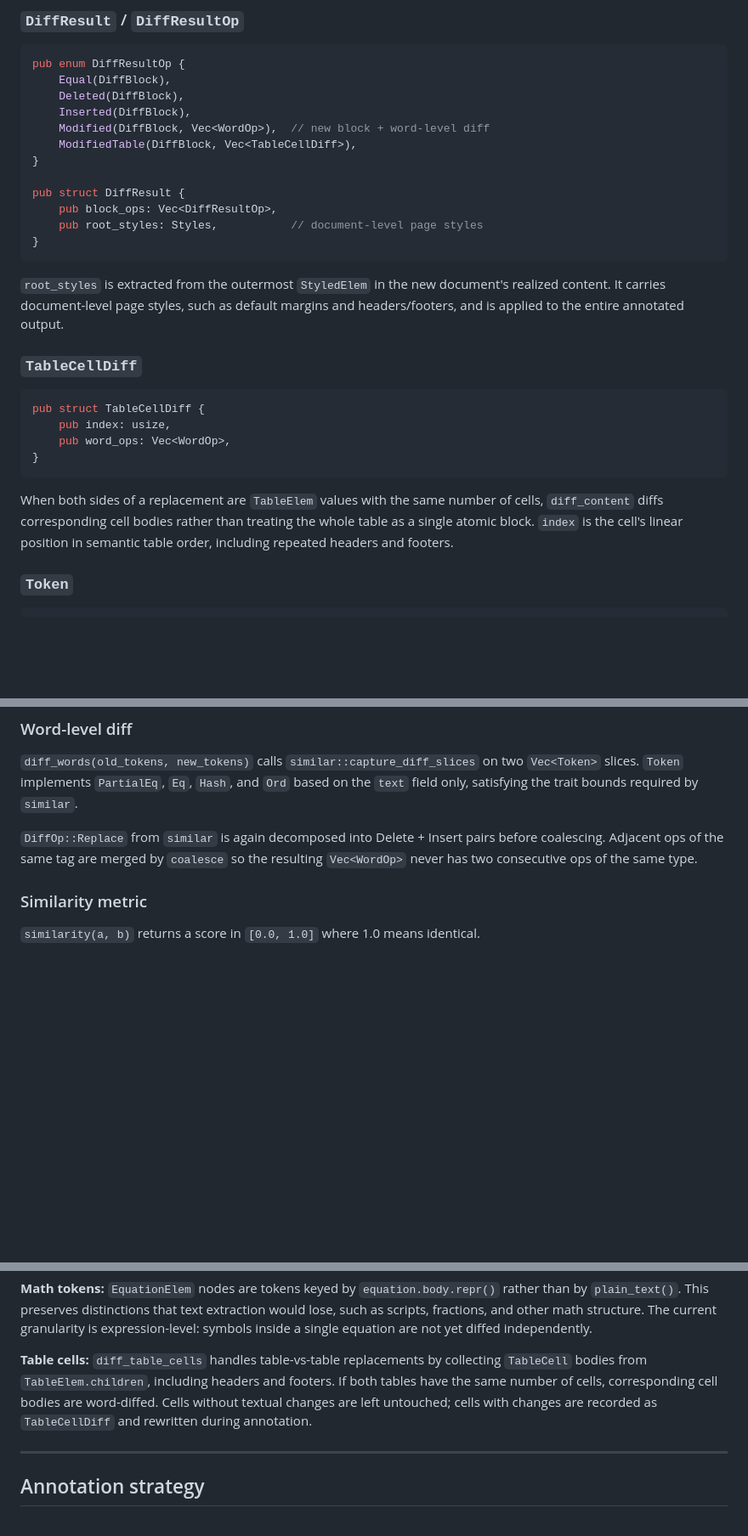
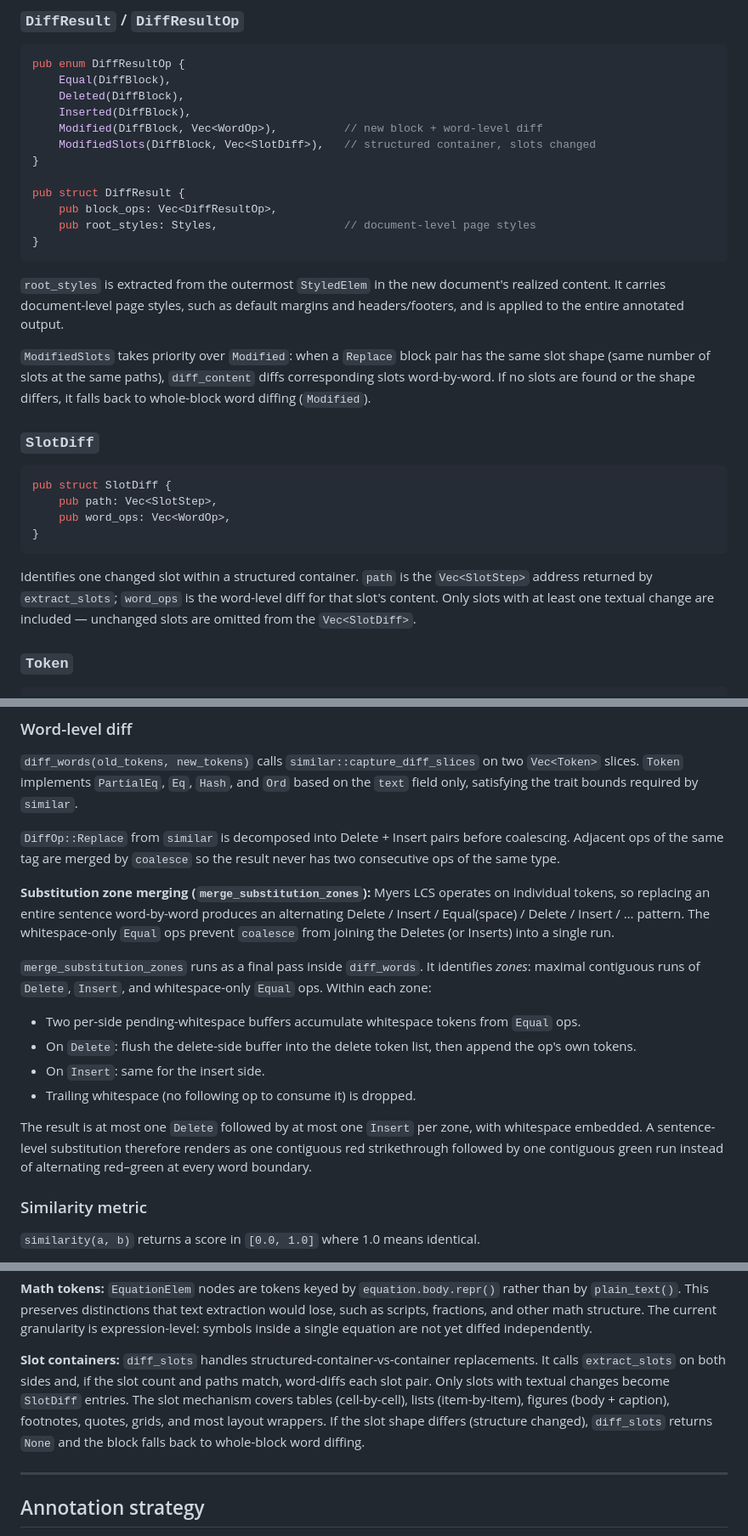
Before and after one commit to alexanderkoller/typst-diff, a Markdown page: docs/technical.md, 3 parts joined by grey strips. Shown at 85% size. Drawn GitHub-style; blank space fills up the shorter version.

````diff
--- a/docs/technical.md
+++ b/docs/technical.md
@@ -265,13 +293,13 @@ pub enum DiffResultOp {
     Equal(DiffBlock),
     Deleted(DiffBlock),
     Inserted(DiffBlock),
-    Modified(DiffBlock, Vec<WordOp>),  // new block + word-level diff
-    ModifiedTable(DiffBlock, Vec<TableCellDiff>),
+    Modified(DiffBlock, Vec<WordOp>),          // new block + word-level diff
+    ModifiedSlots(DiffBlock, Vec<SlotDiff>),   // structured container, slots changed
 }
 
 pub struct DiffResult {
     pub block_ops: Vec<DiffResultOp>,
-    pub root_styles: Styles,           // document-level page styles
+    pub root_styles: Styles,                   // document-level page styles
 }
 ```
 
@@ -280,19 +308,24 @@ document's realized content. It carries document-level page styles, such as
 default margins and headers/footers, and is applied to the entire annotated
 output.
 
-### `TableCellDiff`
+`ModifiedSlots` takes priority over `Modified`: when a `Replace` block pair
+has the same slot shape (same number of slots at the same paths), `diff_content`
+diffs corresponding slots word-by-word. If no slots are found or the shape
+differs, it falls back to whole-block word diffing (`Modified`).
+
+### `SlotDiff`
 
 ```rust
-pub struct TableCellDiff {
-    pub index: usize,
+pub struct SlotDiff {
+    pub path: Vec<SlotStep>,
     pub word_ops: Vec<WordOp>,
 }
 ```
 
-When both sides of a replacement are `TableElem` values with the same number of
-cells, `diff_content` diffs corresponding cell bodies rather than treating the
-whole table as a single atomic block. `index` is the cell's linear position in
-semantic table order, including repeated headers and footers.
+Identifies one changed slot within a structured container. `path` is the
+`Vec<SlotStep>` address returned by `extract_slots`; `word_ops` is the
+word-level diff for that slot's content. Only slots with at least one textual
+change are included — unchanged slots are omitted from the `Vec<SlotDiff>`.
 
 ### `Token`
 
@@ -418,9 +453,31 @@ two `Vec<Token>` slices. `Token` implements `PartialEq`, `Eq`, `Hash`, and
 `Ord` based on the `text` field only, satisfying the trait bounds required by
 `similar`.
 
-`DiffOp::Replace` from `similar` is again decomposed into Delete + Insert pairs
-before coalescing. Adjacent ops of the same tag are merged by `coalesce` so the
-resulting `Vec<WordOp>` never has two consecutive ops of the same type.
+`DiffOp::Replace` from `similar` is decomposed into Delete + Insert pairs
+before coalescing. Adjacent ops of the same tag are merged by `coalesce` so
+the result never has two consecutive ops of the same type.
+
+**Substitution zone merging (`merge_substitution_zones`):** Myers LCS operates
+on individual tokens, so replacing an entire sentence word-by-word produces an
+alternating Delete / Insert / Equal(space) / Delete / Insert / … pattern. The
+whitespace-only `Equal` ops prevent `coalesce` from joining the Deletes (or
+Inserts) into a single run.
+
+`merge_substitution_zones` runs as a final pass inside `diff_words`. It
+identifies *zones*: maximal contiguous runs of `Delete`, `Insert`, and
+whitespace-only `Equal` ops. Within each zone:
+
+- Two per-side pending-whitespace buffers accumulate whitespace tokens from
+  `Equal` ops.
+- On `Delete`: flush the delete-side buffer into the delete token list, then
+  append the op's own tokens.
+- On `Insert`: same for the insert side.
+- Trailing whitespace (no following op to consume it) is dropped.
+
+The result is at most one `Delete` followed by at most one `Insert` per zone,
+with whitespace embedded. A sentence-level substitution therefore renders as
+one contiguous red strikethrough followed by one contiguous green run instead
+of alternating red–green at every word boundary.
 
 ### Similarity metric
 
@@ -457,11 +514,13 @@ would lose, such as scripts, fractions, and other math structure. The current
 granularity is expression-level: symbols inside a single equation are not yet
 diffed independently.
 
-**Table cells:** `diff_table_cells` handles table-vs-table replacements by
-collecting `TableCell` bodies from `TableElem.children`, including headers and
-footers. If both tables have the same number of cells, corresponding cell
-bodies are word-diffed. Cells without textual changes are left untouched; cells
-with changes are recorded as `TableCellDiff` and rewritten during annotation.
+**Slot containers:** `diff_slots` handles structured-container-vs-container
+replacements. It calls `extract_slots` on both sides and, if the slot count
+and paths match, word-diffs each slot pair. Only slots with textual changes
+become `SlotDiff` entries. The slot mechanism covers tables (cell-by-cell),
+lists (item-by-item), figures (body + caption), footnotes, quotes, grids, and
+most layout wrappers. If the slot shape differs (structure changed), `diff_slots`
+returns `None` and the block falls back to whole-block word diffing.
 
 ---
 
````
Also changed, not shown: other parts of docs/technical.md (+64 -52 lines), README.md (+16 -18 lines).
